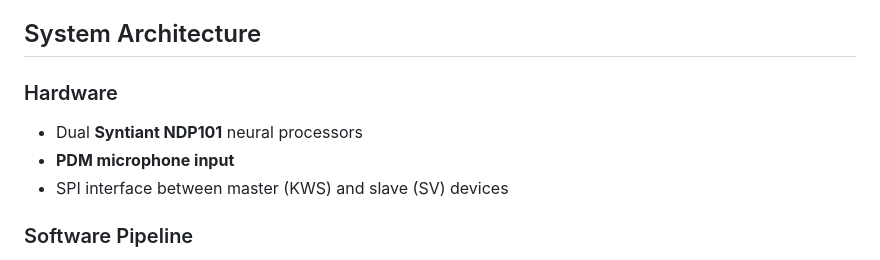
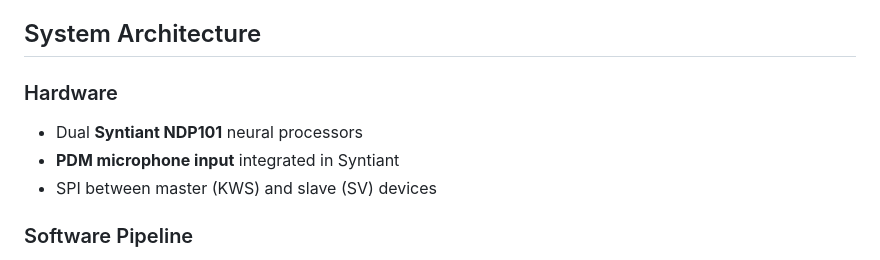
Before and after one commit to Gotta003/Syntiant-NDP101-Speaker-Verification-Thesis, a Markdown page: README.md, the part around the change. Drawn GitHub-style.

```diff
--- a/README.md
+++ b/README.md
@@ -13,11 +13,11 @@ This thesis explores the implementation of a **TinyML voice recognition system**
 - Emulate **d-vector-based SV** in software due to NDA limitations on NDP101 SDK.
 
 ## System Architecture
+### Hardware
 
-### Hardware
 - Dual **Syntiant NDP101** neural processors
-- **PDM microphone input**
-- SPI interface between master (KWS) and slave (SV) devices
+- **PDM microphone input** integrated in Syntiant
+- SPI between master (KWS) and slave (SV) devices
 
 ### Software Pipeline
 1. **Signal Capture**: 968ms PDM audio, 15488 samples at 16kHz
```
